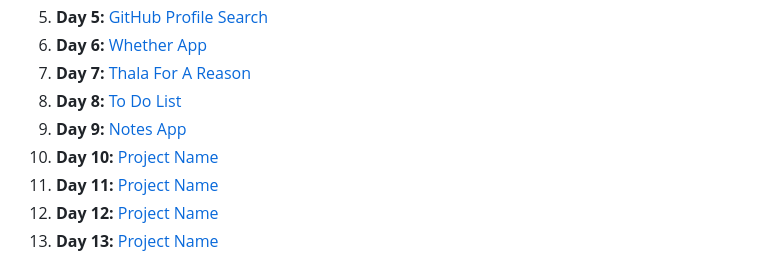
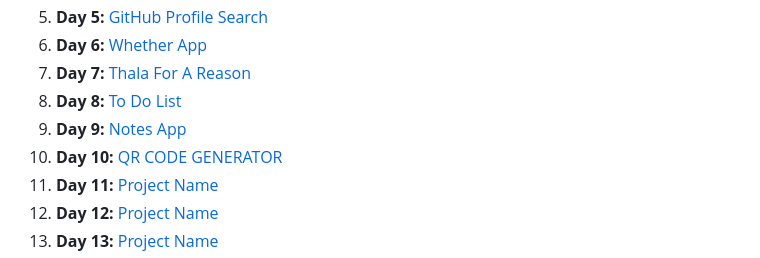
Before and after one commit to ADITYABHAVAR17/30days30javascriptprojects, a Markdown page: README.md, the part around the change. Rendered like a GitHub page.

```diff
--- a/README.md
+++ b/README.md
@@ -56,7 +56,7 @@ Here is a list of the projects you'll build during the 30 days:
 7. **Day 7:** [Thala For A Reason](Day%207-ThalaForAReason)
 8. **Day 8:** [To Do List](Day%208-To-Do-List)
 9. **Day 9:** [Notes App](Day-9-Notes%20App)
-10. **Day 10:** [Project Name](projects/day10)
+10. **Day 10:** [QR CODE GENERATOR](Day-10-QR-Generator)
 11. **Day 11:** [Project Name](projects/day11)
 12. **Day 12:** [Project Name](projects/day12)
 13. **Day 13:** [Project Name](projects/day13)
```
